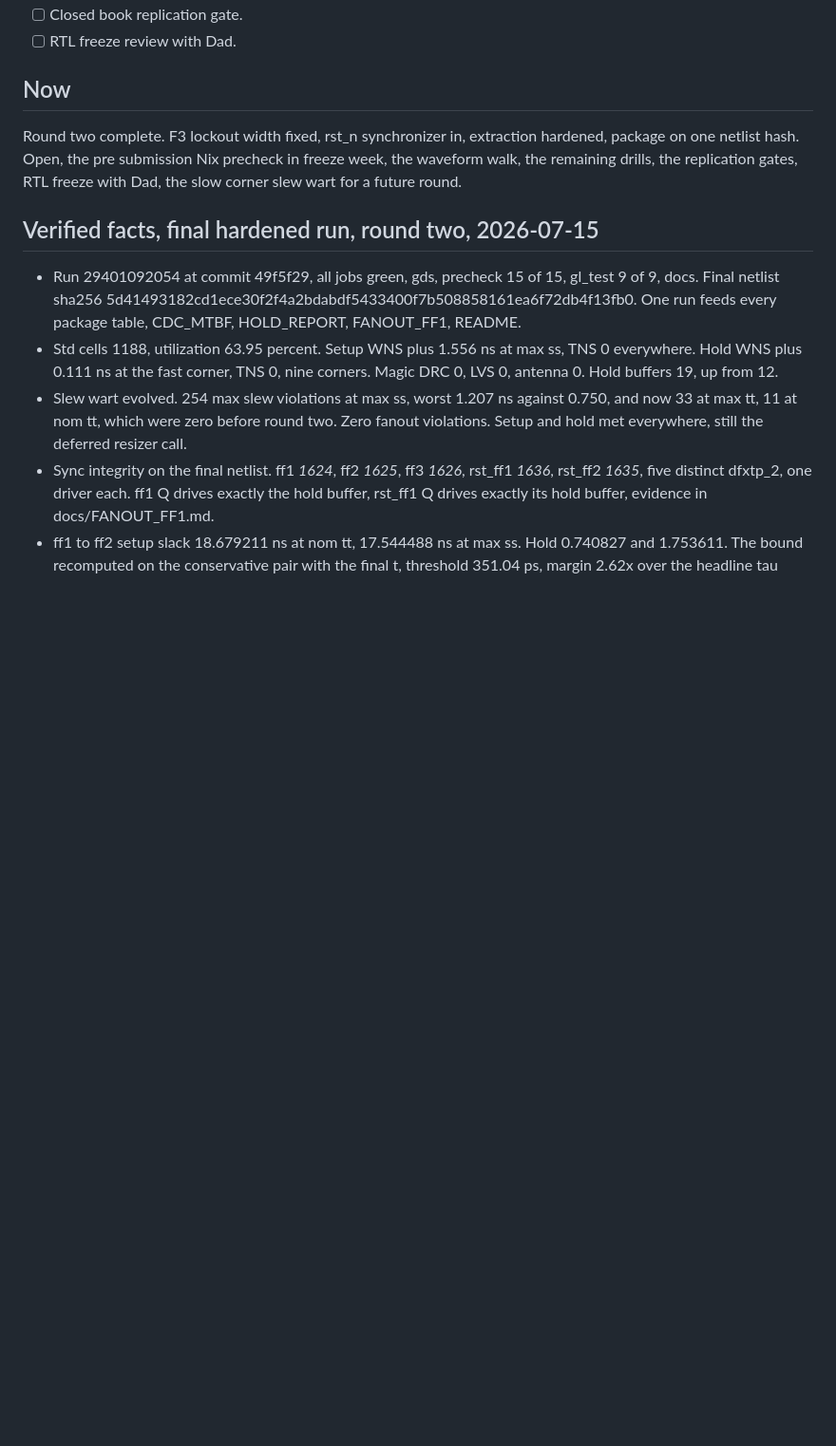
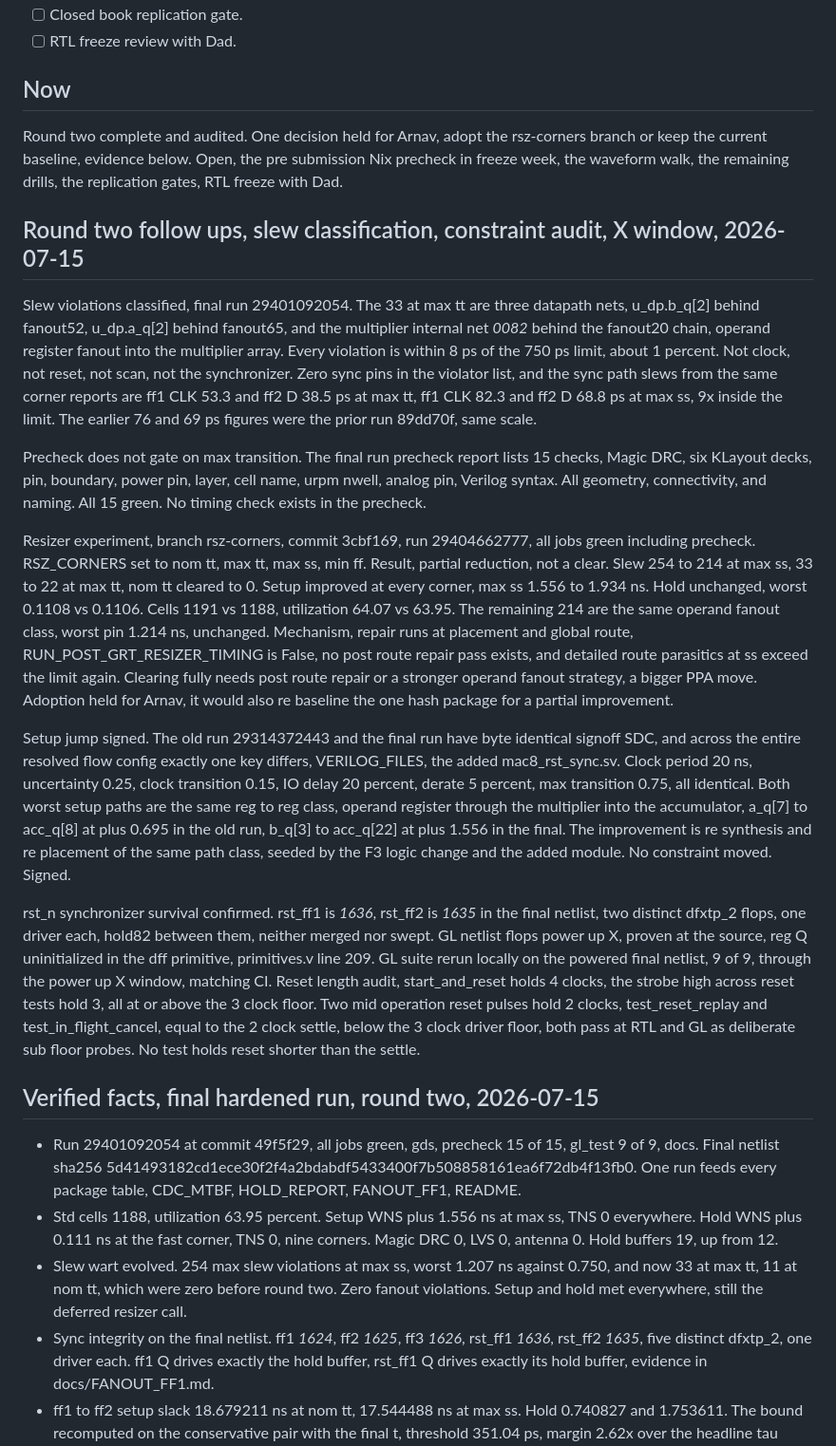
Before and after one commit to Arnav66692/mac8, a Markdown page: TASK_LOG.md, the part around the change. Shown at 95% size. GitHub-like rendering; blank space fills up the shorter version.

Commit message:
docs: round two follow ups, slew classified, constraints signed, X window confirmed, rsz experiment held

```diff
--- a/TASK_LOG.md
+++ b/TASK_LOG.md
@@ -19,7 +19,19 @@ Design and verify the int8 MAC block, then pass the P1 gates. Acceptance for the
 
 ## Now
 
-Round two complete. F3 lockout width fixed, rst_n synchronizer in, extraction hardened, package on one netlist hash. Open, the pre submission Nix precheck in freeze week, the waveform walk, the remaining drills, the replication gates, RTL freeze with Dad, the slow corner slew wart for a future round.
+Round two complete and audited. One decision held for Arnav, adopt the rsz-corners branch or keep the current baseline, evidence below. Open, the pre submission Nix precheck in freeze week, the waveform walk, the remaining drills, the replication gates, RTL freeze with Dad.
+
+## Round two follow ups, slew classification, constraint audit, X window, 2026-07-15
+
+Slew violations classified, final run 29401092054. The 33 at max tt are three datapath nets, u_dp.b_q[2] behind fanout52, u_dp.a_q[2] behind fanout65, and the multiplier internal net _0082_ behind the fanout20 chain, operand register fanout into the multiplier array. Every violation is within 8 ps of the 750 ps limit, about 1 percent. Not clock, not reset, not scan, not the synchronizer. Zero sync pins in the violator list, and the sync path slews from the same corner reports are ff1 CLK 53.3 and ff2 D 38.5 ps at max tt, ff1 CLK 82.3 and ff2 D 68.8 ps at max ss, 9x inside the limit. The earlier 76 and 69 ps figures were the prior run 89dd70f, same scale.
+
+Precheck does not gate on max transition. The final run precheck report lists 15 checks, Magic DRC, six KLayout decks, pin, boundary, power pin, layer, cell name, urpm nwell, analog pin, Verilog syntax. All geometry, connectivity, and naming. All 15 green. No timing check exists in the precheck.
+
+Resizer experiment, branch rsz-corners, commit 3cbf169, run 29404662777, all jobs green including precheck. RSZ_CORNERS set to nom tt, max tt, max ss, min ff. Result, partial reduction, not a clear. Slew 254 to 214 at max ss, 33 to 22 at max tt, nom tt cleared to 0. Setup improved at every corner, max ss 1.556 to 1.934 ns. Hold unchanged, worst 0.1108 vs 0.1106. Cells 1191 vs 1188, utilization 64.07 vs 63.95. The remaining 214 are the same operand fanout class, worst pin 1.214 ns, unchanged. Mechanism, repair runs at placement and global route, RUN_POST_GRT_RESIZER_TIMING is False, no post route repair pass exists, and detailed route parasitics at ss exceed the limit again. Clearing fully needs post route repair or a stronger operand fanout strategy, a bigger PPA move. Adoption held for Arnav, it would also re baseline the one hash package for a partial improvement.
+
+Setup jump signed. The old run 29314372443 and the final run have byte identical signoff SDC, and across the entire resolved flow config exactly one key differs, VERILOG_FILES, the added mac8_rst_sync.sv. Clock period 20 ns, uncertainty 0.25, clock transition 0.15, IO delay 20 percent, derate 5 percent, max transition 0.75, all identical. Both worst setup paths are the same reg to reg class, operand register through the multiplier into the accumulator, a_q[7] to acc_q[8] at plus 0.695 in the old run, b_q[3] to acc_q[22] at plus 1.556 in the final. The improvement is re synthesis and re placement of the same path class, seeded by the F3 logic change and the added module. No constraint moved. Signed.
+
+rst_n synchronizer survival confirmed. rst_ff1 is _1636_, rst_ff2 is _1635_ in the final netlist, two distinct dfxtp_2 flops, one driver each, hold82 between them, neither merged nor swept. GL netlist flops power up X, proven at the source, reg Q uninitialized in the dff primitive, primitives.v line 209. GL suite rerun locally on the powered final netlist, 9 of 9, through the power up X window, matching CI. Reset length audit, start_and_reset holds 4 clocks, the strobe high across reset tests hold 3, all at or above the 3 clock floor. Two mid operation reset pulses hold 2 clocks, test_reset_replay and test_in_flight_cancel, equal to the 2 clock settle, below the 3 clock driver floor, both pass at RTL and GL as deliberate sub floor probes. No test holds reset shorter than the settle.
 
 ## Verified facts, final hardened run, round two, 2026-07-15
 
```
